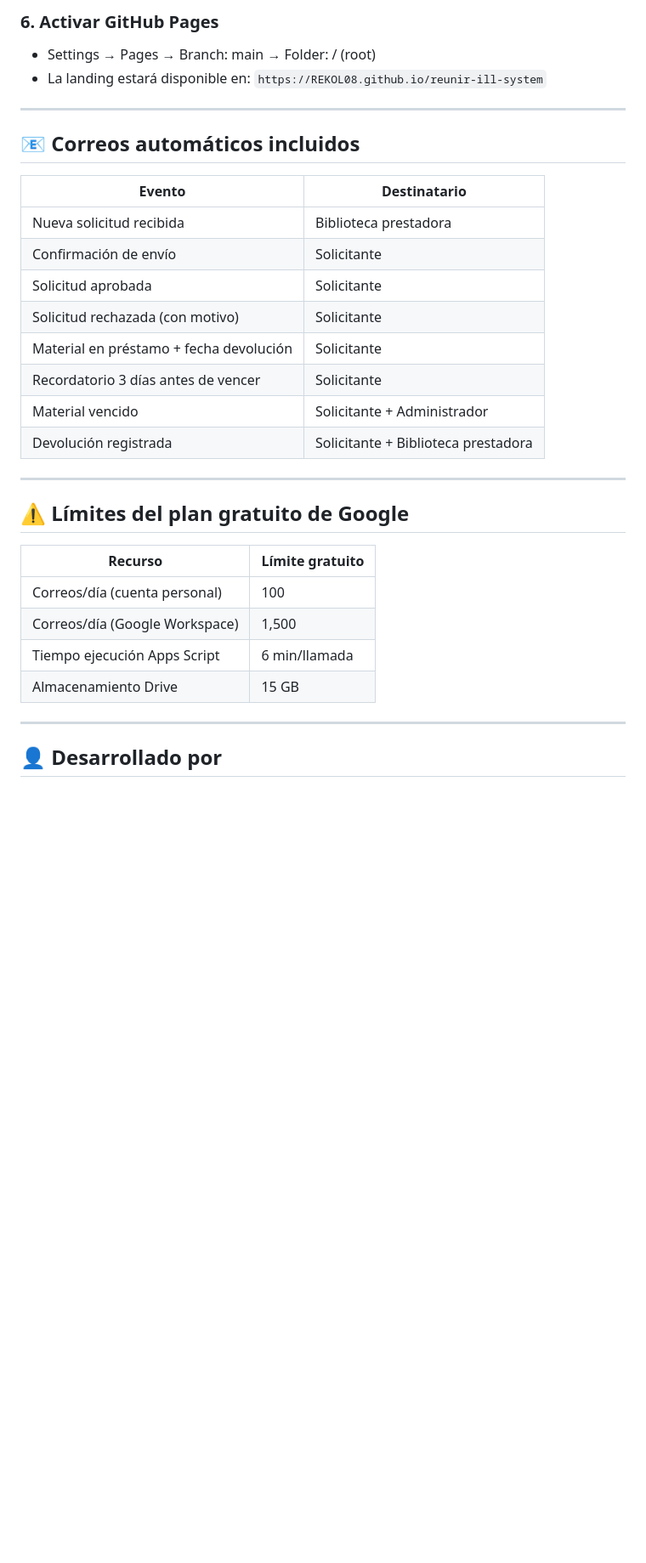
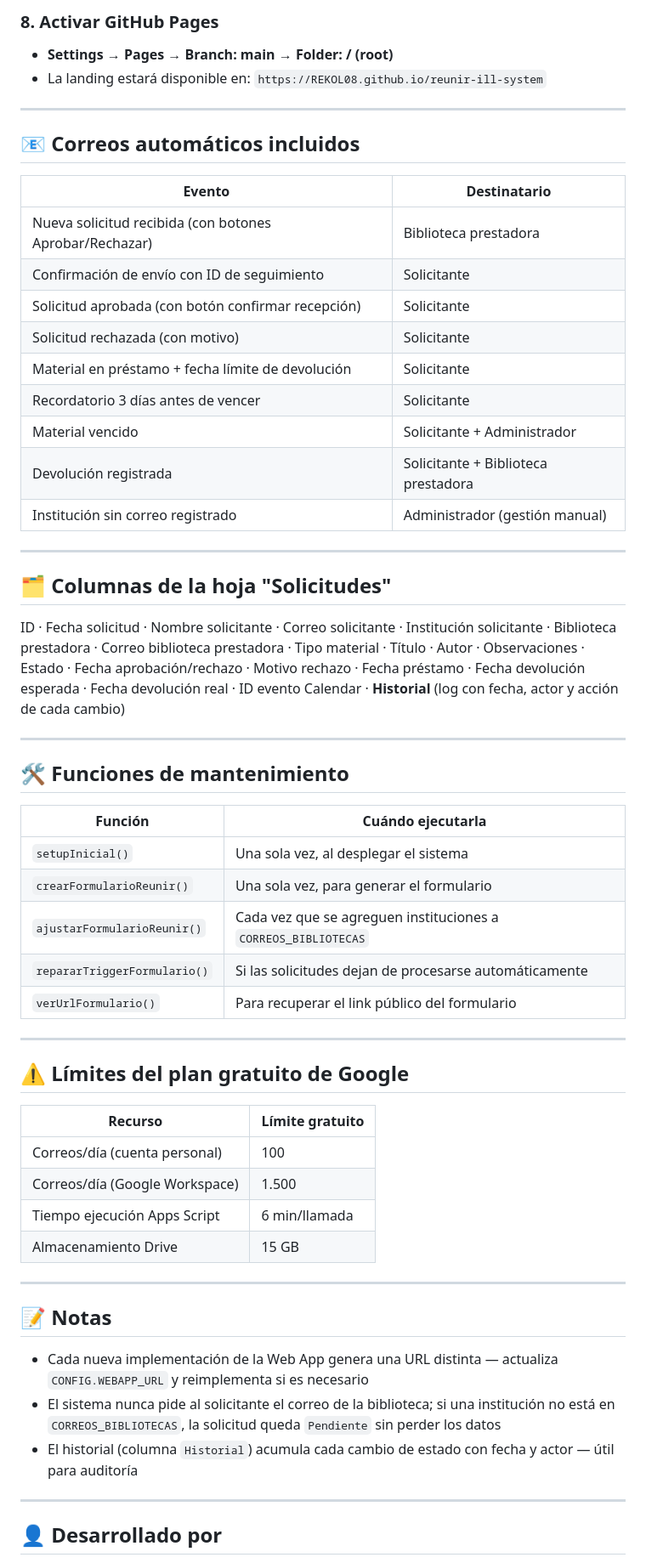
Before and after one commit to REKOL08/reunir-ill-system, a Markdown page: README.md, the part around one of its changes. Shown at 85% size. Drawn GitHub-style; blank space fills up the shorter version.

```diff
--- a/README.md
+++ b/README.md
@@ -102,6 +138,6 @@ Vincular al Sheet: **Respuestas → icono Sheets → hoja "Solicitudes"**
 
-### 6. Activar GitHub Pages
-- Settings → Pages → Branch: main → Folder: / (root)
+### 8. Activar GitHub Pages
+- **Settings → Pages → Branch: main → Folder: / (root)**
 - La landing estará disponible en: `https://REKOL08.github.io/reunir-ill-system`
 
 ---
@@ -109,26 +145,53 @@ Vincular al Sheet: **Respuestas → icono Sheets → hoja "Solicitudes"**
 ## 📧 Correos automáticos incluidos
 
 | Evento | Destinatario |
-|--------|-------------|
-| Nueva solicitud recibida | Biblioteca prestadora |
-| Confirmación de envío | Solicitante |
-| Solicitud aprobada | Solicitante |
+|---|---|
+| Nueva solicitud recibida (con botones Aprobar/Rechazar) | Biblioteca prestadora |
+| Confirmación de envío con ID de seguimiento | Solicitante |
+| Solicitud aprobada (con botón confirmar recepción) | Solicitante |
 | Solicitud rechazada (con motivo) | Solicitante |
-| Material en préstamo + fecha devolución | Solicitante |
+| Material en préstamo + fecha límite de devolución | Solicitante |
 | Recordatorio 3 días antes de vencer | Solicitante |
 | Material vencido | Solicitante + Administrador |
 | Devolución registrada | Solicitante + Biblioteca prestadora |
+| Institución sin correo registrado | Administrador (gestión manual) |
+
+---
+
+## 🗂️ Columnas de la hoja "Solicitudes"
+
+ID · Fecha solicitud · Nombre solicitante · Correo solicitante · Institución solicitante · Biblioteca prestadora · Correo biblioteca prestadora · Tipo material · Título · Autor · Observaciones · Estado · Fecha aprobación/rechazo · Motivo rechazo · Fecha préstamo · Fecha devolución esperada · Fecha devolución real · ID evento Calendar · **Historial** (log con fecha, actor y acción de cada cambio)
+
+---
+
+## 🛠️ Funciones de mantenimiento
+
+| Función | Cuándo ejecutarla |
+|---|---|
+| `setupInicial()` | Una sola vez, al desplegar el sistema |
+| `crearFormularioReunir()` | Una sola vez, para generar el formulario |
+| `ajustarFormularioReunir()` | Cada vez que se agreguen instituciones a `CORREOS_BIBLIOTECAS` |
+| `repararTriggerFormulario()` | Si las solicitudes dejan de procesarse automáticamente |
+| `verUrlFormulario()` | Para recuperar el link público del formulario |
 
 ---
 
 ## ⚠️ Límites del plan gratuito de Google
 
 | Recurso | Límite gratuito |
-|---------|----------------|
+|---|---|
 | Correos/día (cuenta personal) | 100 |
-| Correos/día (Google Workspace) | 1,500 |
+| Correos/día (Google Workspace) | 1.500 |
 | Tiempo ejecución Apps Script | 6 min/llamada |
 | Almacenamiento Drive | 15 GB |
+
+---
+
+## 📝 Notas
+
+- Cada nueva implementación de la Web App genera una URL distinta — actualiza `CONFIG.WEBAPP_URL` y reimplementa si es necesario
+- El sistema nunca pide al solicitante el correo de la biblioteca; si una institución no está en `CORREOS_BIBLIOTECAS`, la solicitud queda `Pendiente` sin perder los datos
+- El historial (columna `Historial`) acumula cada cambio de estado con fecha y actor — útil para auditoría
 
 ---
 
```
Also changed, not shown: other parts of README.md (+86 -52 lines).
